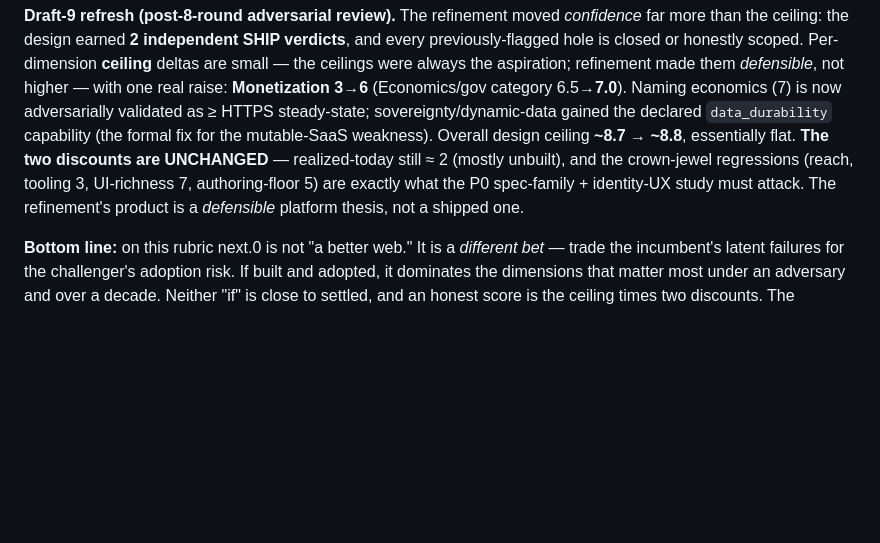
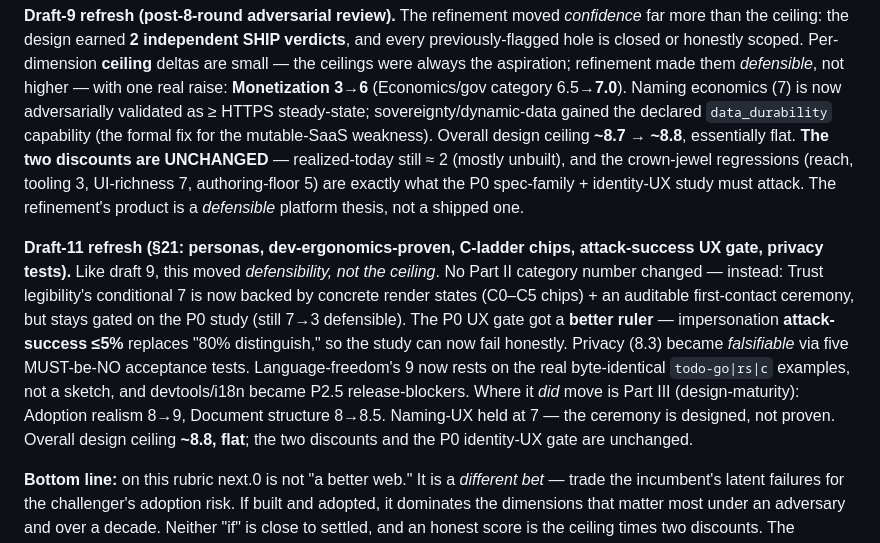
Before and after one commit to monstercameron/WASIBrowser, a Markdown page: web20-scorecard.md, the part around the change. Rendered like a GitHub page; blank space fills up the shorter version.

Commit message:
web20-scorecard: draft-11 refresh note (defensibility, not ceiling)
§21 moved confidence + falsifiable acceptance criteria, not the ~8.8 ceiling.
Trust-legibility still gated on P0 study; UX gate got a better ruler
(attack-success <=5%); privacy now falsifiable; Part III adoption-realism 8->9,
doc-structure 8->8.5. Naming-UX held at 7.

Co-Authored-By: Claude Fable 5 <noreply@anthropic.com>

```diff
--- a/web20-scorecard.md
+++ b/web20-scorecard.md
@@ -332,6 +332,21 @@ realized-today still ≈ 2 (mostly unbuilt), and the crown-jewel regressions
 spec-family + identity-UX study must attack. The refinement's product is a
 *defensible* platform thesis, not a shipped one.
 
+**Draft-11 refresh (§21: personas, dev-ergonomics-proven, C-ladder chips,
+attack-success UX gate, privacy tests).** Like draft 9, this moved
+*defensibility, not the ceiling*. No Part II category number changed — instead:
+Trust legibility's conditional 7 is now backed by concrete render states
+(C0–C5 chips) + an auditable first-contact ceremony, but stays gated on the P0
+study (still 7→3 defensible). The P0 UX gate got a **better ruler** —
+impersonation **attack-success ≤5%** replaces "80% distinguish," so the study
+can now fail honestly. Privacy (8.3) became *falsifiable* via five MUST-be-NO
+acceptance tests. Language-freedom's 9 now rests on the real byte-identical
+`todo-go|rs|c` examples, not a sketch, and devtools/i18n became P2.5
+release-blockers. Where it *did* move is Part III (design-maturity): Adoption
+realism 8→9, Document structure 8→8.5. Naming-UX held at 7 — the ceremony is
+designed, not proven. Overall design ceiling **~8.8, flat**; the two discounts
+and the P0 identity-UX gate are unchanged.
+
 **Bottom line:** on this rubric next.0 is not "a better web." It is a
 *different bet* — trade the incumbent's latent failures for the challenger's
 adoption risk. If built and adopted, it dominates the dimensions that matter
```
